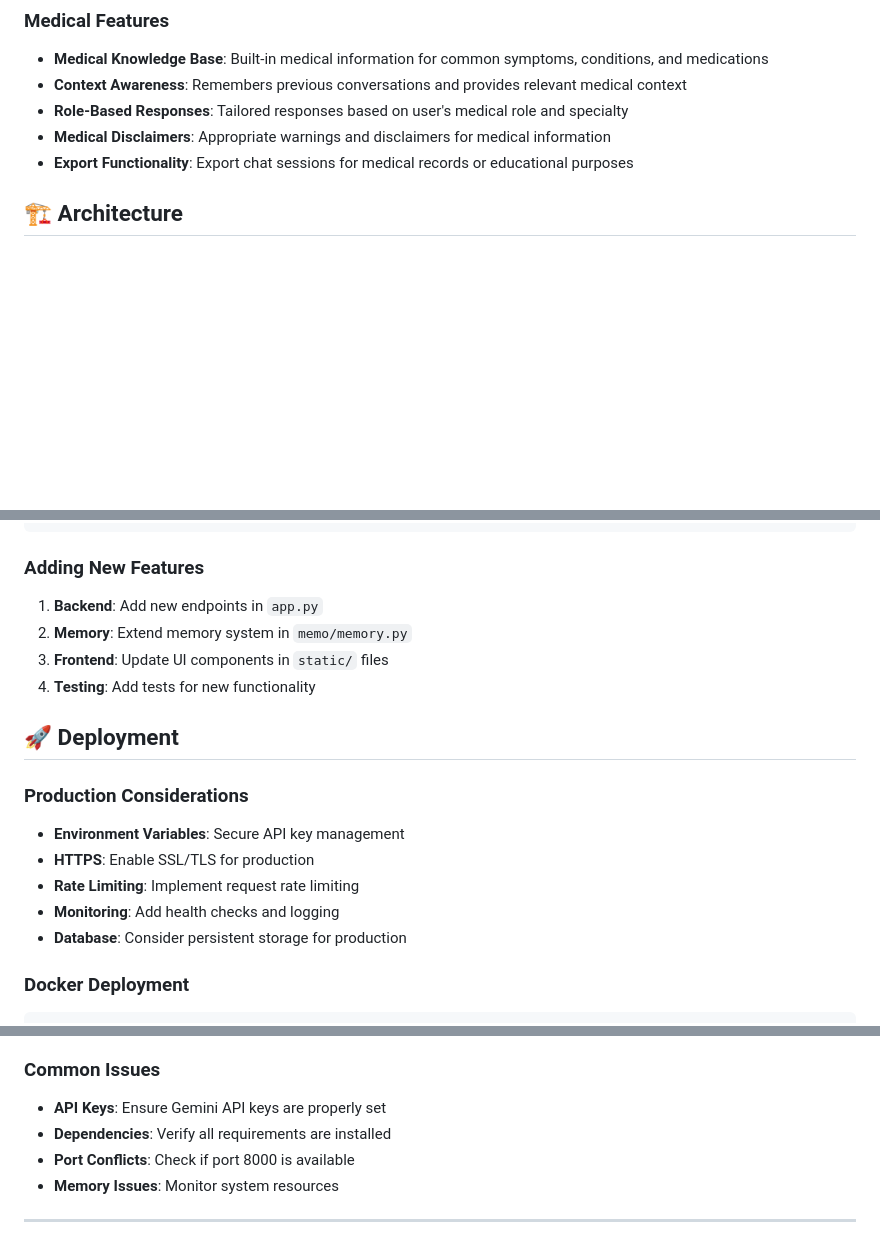
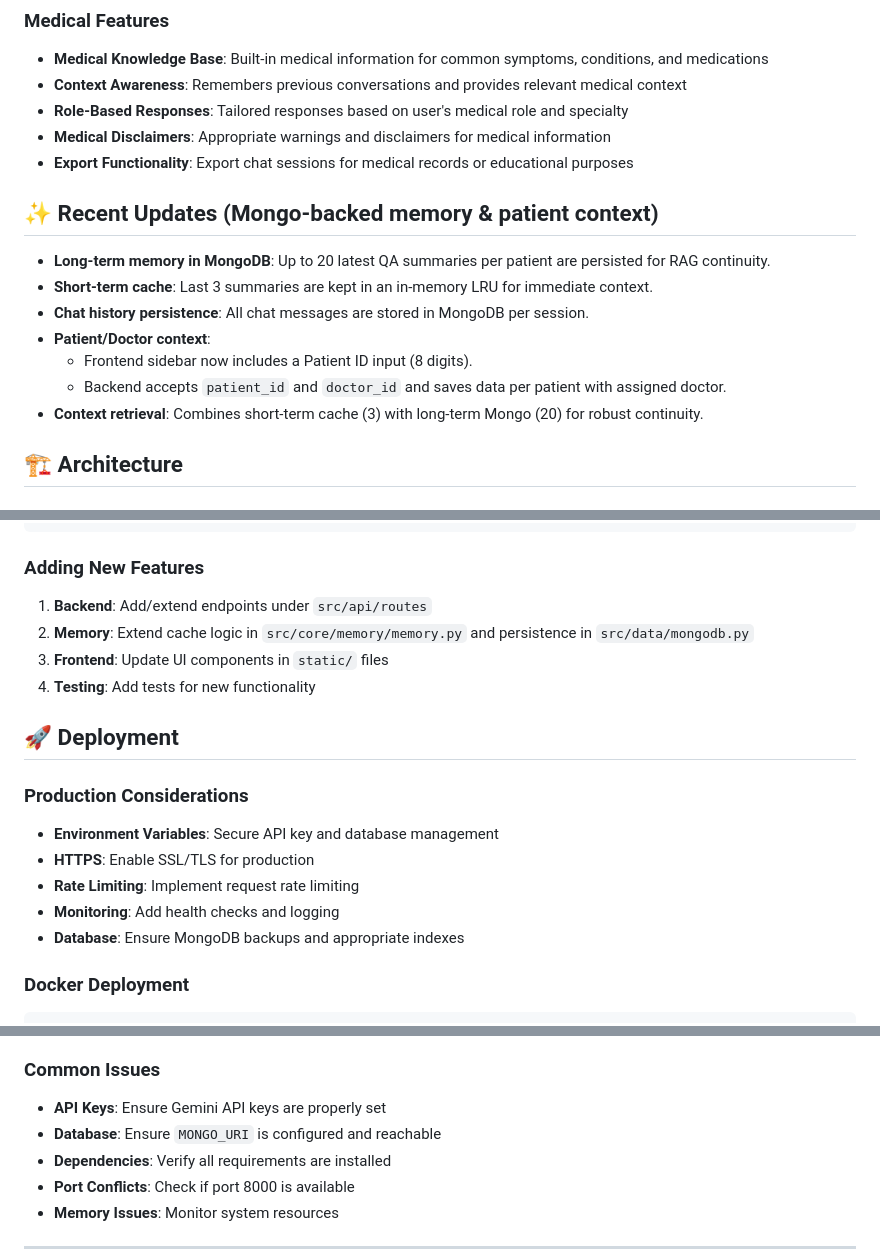
Before and after one commit to COS30018-2025-Sem2-GroupD1/MedicalDiagnosisSystem, a Markdown page: README.md, 3 parts joined by grey strips. GitHub-like rendering; blank space fills up the shorter version.

````diff
--- a/README.md
+++ b/README.md
@@ -37,6 +37,15 @@ A sophisticated AI-powered medical chatbot system with ChatGPT-like UI, multi-us
 - **Role-Based Responses**: Tailored responses based on user's medical role and specialty
 - **Medical Disclaimers**: Appropriate warnings and disclaimers for medical information
 - **Export Functionality**: Export chat sessions for medical records or educational purposes
+
+## ✨ Recent Updates (Mongo-backed memory & patient context)
+- **Long-term memory in MongoDB**: Up to 20 latest QA summaries per patient are persisted for RAG continuity.
+- **Short-term cache**: Last 3 summaries are kept in an in-memory LRU for immediate context.
+- **Chat history persistence**: All chat messages are stored in MongoDB per session.
+- **Patient/Doctor context**:
+  - Frontend sidebar now includes a Patient ID input (8 digits).
+  - Backend accepts `patient_id` and `doctor_id` and saves data per patient with assigned doctor.
+- **Context retrieval**: Combines short-term cache (3) with long-term Mongo (20) for robust continuity.
 
 ## 🏗️ Architecture
 
@@ -233,19 +259,19 @@ medical_diagnosis_system/
 ```
 
 ### Adding New Features
-1. **Backend**: Add new endpoints in `app.py`
-2. **Memory**: Extend memory system in `memo/memory.py`
+1. **Backend**: Add/extend endpoints under `src/api/routes`
+2. **Memory**: Extend cache logic in `src/core/memory/memory.py` and persistence in `src/data/mongodb.py`
 3. **Frontend**: Update UI components in `static/` files
 4. **Testing**: Add tests for new functionality
 
 ## 🚀 Deployment
 
 ### Production Considerations
-- **Environment Variables**: Secure API key management
+- **Environment Variables**: Secure API key and database management
 - **HTTPS**: Enable SSL/TLS for production
 - **Rate Limiting**: Implement request rate limiting
 - **Monitoring**: Add health checks and logging
-- **Database**: Consider persistent storage for production
+- **Database**: Ensure MongoDB backups and appropriate indexes
 
 ### Docker Deployment
 ```dockerfile
@@ -313,6 +339,7 @@ This project is licensed under the MIT License - see the LICENSE file for detail
 
 ### Common Issues
 - **API Keys**: Ensure Gemini API keys are properly set
+- **Database**: Ensure `MONGO_URI` is configured and reachable
 - **Dependencies**: Verify all requirements are installed
 - **Port Conflicts**: Check if port 8000 is available
 - **Memory Issues**: Monitor system resources
````
Also changed, not shown: other parts of README.md (+25 -8 lines).
